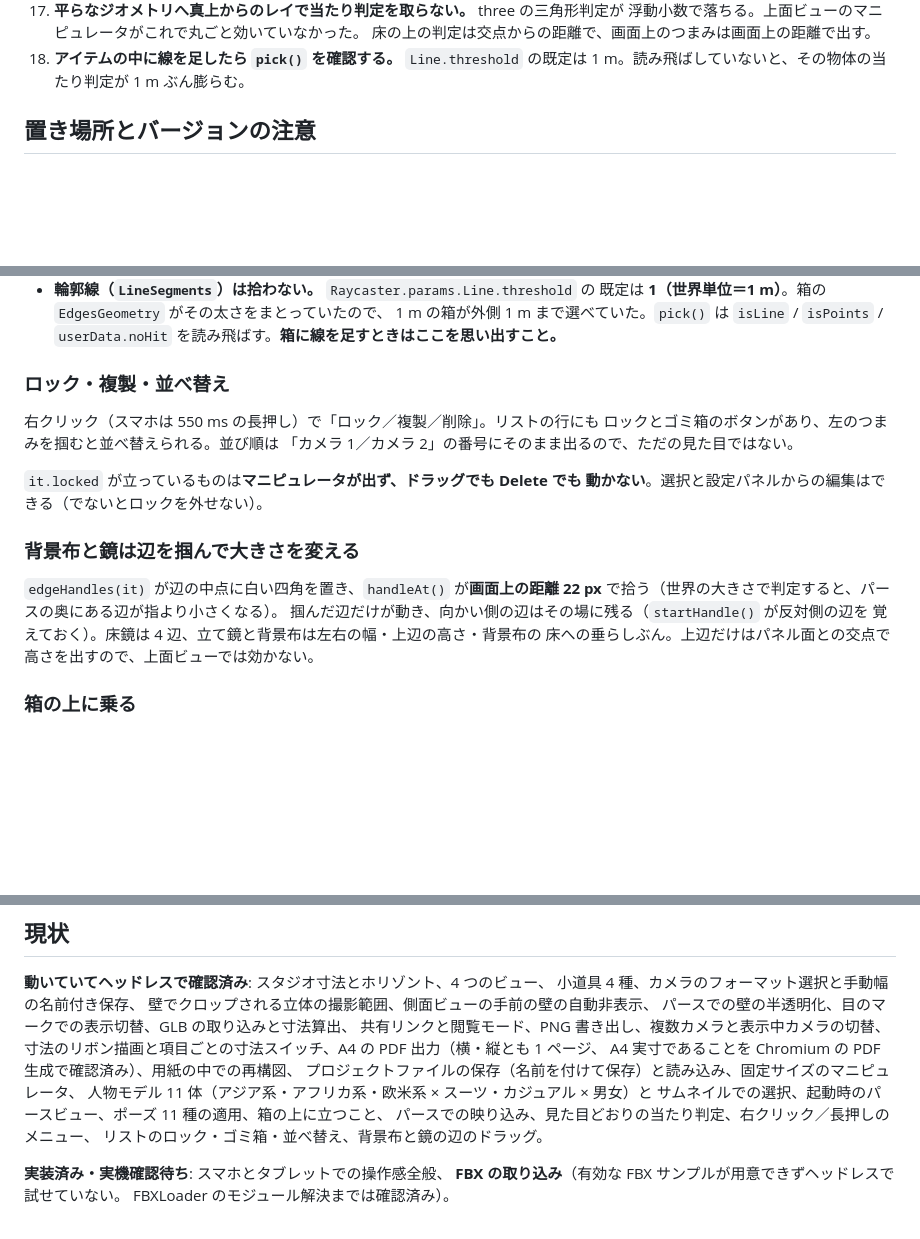
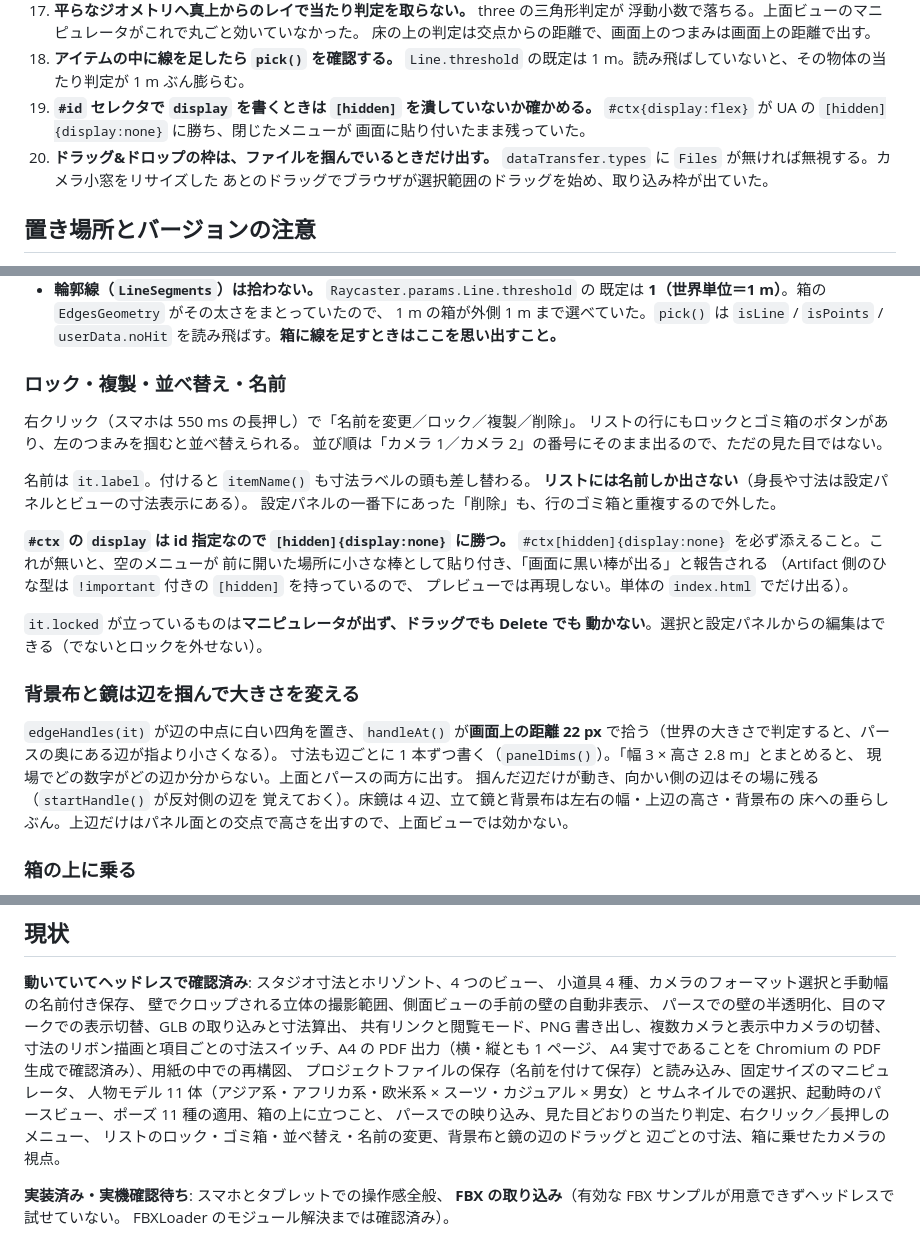
Before and after one commit to mojon1/Studio-Planner, a Markdown page: CLAUDE.md, 3 parts joined by grey strips. Drawn GitHub-style; blank space fills up the shorter version.

```diff
--- a/CLAUDE.md
+++ b/CLAUDE.md
@@ -79,6 +79,12 @@ CG スタッフではなく、**PC に不慣れなプロダクションマネー
    床の上の判定は交点からの距離で、画面上のつまみは画面上の距離で出す。
 18. **アイテムの中に線を足したら `pick()` を確認する。** `Line.threshold` の既定は
    1 m。読み飛ばしていないと、その物体の当たり判定が 1 m ぶん膨らむ。
+19. **`#id` セレクタで `display` を書くときは `[hidden]` を潰していないか確かめる。**
+   `#ctx{display:flex}` が UA の `[hidden]{display:none}` に勝ち、閉じたメニューが
+   画面に貼り付いたまま残っていた。
+20. **ドラッグ&ドロップの枠は、ファイルを掴んでいるときだけ出す。**
+   `dataTransfer.types` に `Files` が無ければ無視する。カメラ小窓をリサイズした
+   あとのドラッグでブラウザが選択範囲のドラッグを始め、取り込み枠が出ていた。
 
 ## 置き場所とバージョンの注意
 
@@ -257,11 +263,21 @@ HalfFloat かつマルチサンプルのターゲットを使うので、`Uint8A
   1 m の箱が外側 1 m まで選べていた。`pick()` は `isLine` / `isPoints` /
   `userData.noHit` を読み飛ばす。**箱に線を足すときはここを思い出すこと。**
 
-### ロック・複製・並べ替え
+### ロック・複製・並べ替え・名前
 
-右クリック（スマホは 550 ms の長押し）で「ロック／複製／削除」。リストの行にも
-ロックとゴミ箱のボタンがあり、左のつまみを掴むと並べ替えられる。並び順は
-「カメラ 1／カメラ 2」の番号にそのまま出るので、ただの見た目ではない。
+右クリック（スマホは 550 ms の長押し）で「名前を変更／ロック／複製／削除」。
+リストの行にもロックとゴミ箱のボタンがあり、左のつまみを掴むと並べ替えられる。
+並び順は「カメラ 1／カメラ 2」の番号にそのまま出るので、ただの見た目ではない。
+
+名前は `it.label`。付けると `itemName()` も寸法ラベルの頭も差し替わる。
+**リストには名前しか出さない**（身長や寸法は設定パネルとビューの寸法表示にある）。
+設定パネルの一番下にあった「削除」も、行のゴミ箱と重複するので外した。
+
+**`#ctx` の `display` は id 指定なので `[hidden]{display:none}` に勝つ。**
+`#ctx[hidden]{display:none}` を必ず添えること。これが無いと、空のメニューが
+前に開いた場所に小さな棒として貼り付き、「画面に黒い棒が出る」と報告される
+（Artifact 側のひな型は `!important` 付きの `[hidden]` を持っているので、
+プレビューでは再現しない。単体の `index.html` でだけ出る）。
 
 `it.locked` が立っているものは**マニピュレータが出ず、ドラッグでも Delete でも
 動かない**。選択と設定パネルからの編集はできる（でないとロックを外せない）。
@@ -270,6 +286,8 @@ HalfFloat かつマルチサンプルのターゲットを使うので、`Uint8A
 
 `edgeHandles(it)` が辺の中点に白い四角を置き、`handleAt()` が**画面上の距離
 22 px** で拾う（世界の大きさで判定すると、パースの奥にある辺が指より小さくなる）。
+寸法も辺ごとに 1 本ずつ書く（`panelDims()`）。「幅 3 × 高さ 2.8 m」とまとめると、
+現場でどの数字がどの辺か分からない。上面とパースの両方に出す。
 掴んだ辺だけが動き、向かい側の辺はその場に残る（`startHandle()` が反対側の辺を
 覚えておく）。床鏡は 4 辺、立て鏡と背景布は左右の幅・上辺の高さ・背景布の
 床への垂らしぶん。上辺だけはパネル面との交点で高さを出すので、上面ビューでは効かない。
@@ -313,7 +331,8 @@ A4 実寸であることを Chromium の PDF 生成で確認済み）、用紙
 人物モデル 11 体（アジア系・アフリカ系・欧米系 × スーツ・カジュアル × 男女）と
 サムネイルでの選択、起動時のパースビュー、ポーズ 11 種の適用、箱の上に立つこと、
 パースでの映り込み、見た目どおりの当たり判定、右クリック／長押しのメニュー、
-リストのロック・ゴミ箱・並べ替え、背景布と鏡の辺のドラッグ。
+リストのロック・ゴミ箱・並べ替え・名前の変更、背景布と鏡の辺のドラッグと
+辺ごとの寸法、箱に乗せたカメラの視点。
 
 **実装済み・実機確認待ち**: スマホとタブレットでの操作感全般、
 **FBX の取り込み**（有効な FBX サンプルが用意できずヘッドレスで試せていない。
```
Also changed, not shown: README.md (+2 -2 lines), ogp.png, 2 other files.
